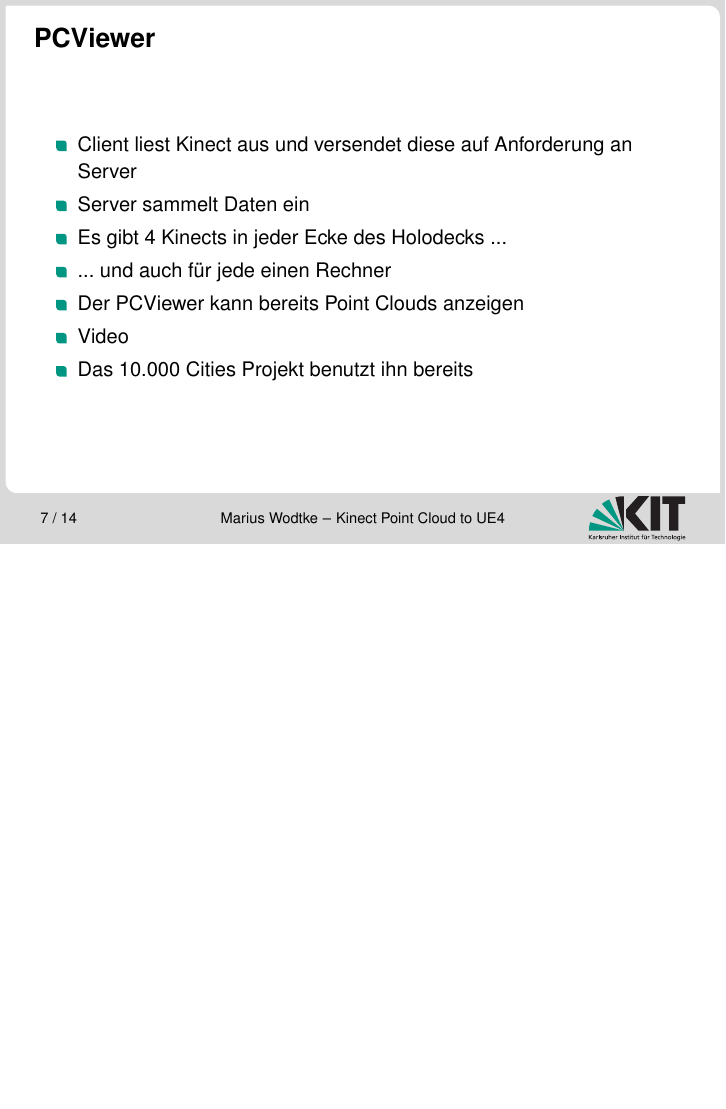
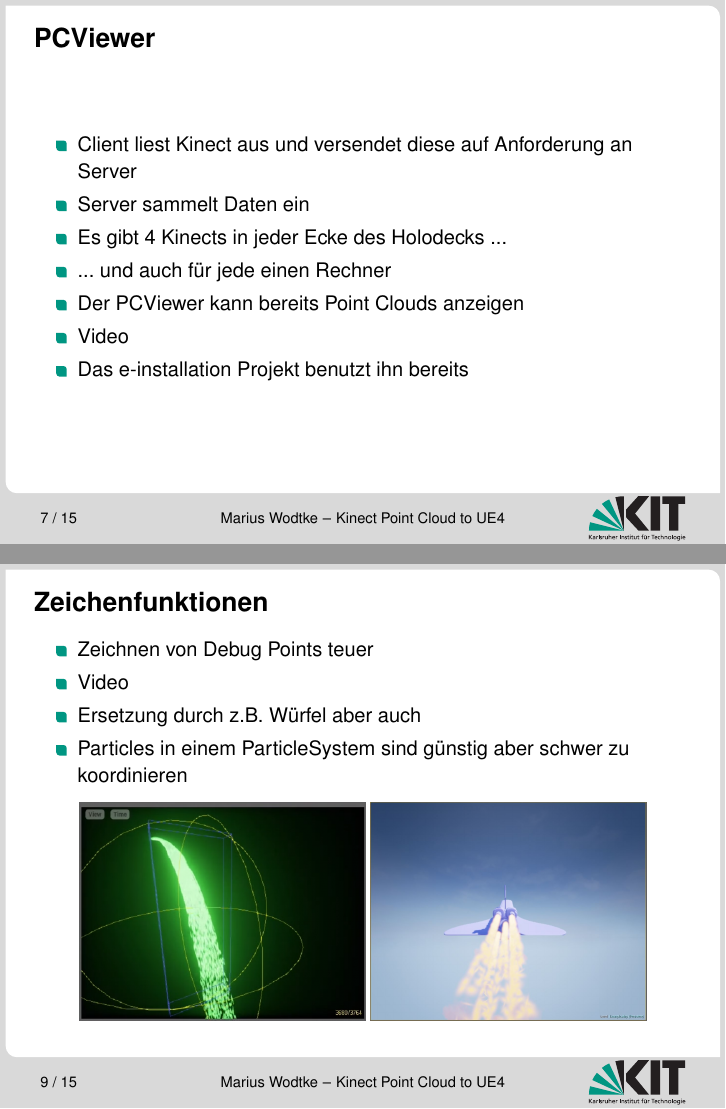
Before and after one commit to Kunter-Bunt/KinectToUnreal, LaTeX slides (praesentation.tex): page 9 of 17 before the commit and pages 9 and 11 of 18 after it, the two joined at a grey line, the shorter picture padded with empty space. Compiled offline with pdfLaTeX.

Commit message:
Added a slide for painting options

```diff
--- a/praesentation.tex
+++ b/praesentation.tex
@@ -2,6 +2,8 @@
 
 \usepackage{tikz}
 \usepackage{multimedia}
+\usepackage{movie15}
+\usepackage{animate}
 
 \usetheme{kit}
 \titleimage{title}
@@ -84,7 +86,7 @@
 		\item Der PCViewer kann bereits Point Clouds anzeigen
 		\item \movie[externalviewer]{Video}{img/PCViewerVid.WMV}
 		\pause
-		\item Das 10.000 Cities Projekt benutzt ihn bereits
+		\item Das e-installation Projekt benutzt ihn bereits
 	\end{itemize}
 \end{frame}
 
@@ -99,6 +101,20 @@
 	\begin{center}
 		\includegraphics[height=0.4\paperheight]{img/2DColor}
 		\includegraphics[height=0.4\paperheight]{img/2DColorPCViewer}
+	\end{center}
+\end{frame}
+
+\begin{frame}
+	\frametitle{Zeichenfunktionen}
+	\begin{itemize}
+		\item Zeichnen von Debug Points teuer
+		\item \movie[externalviewer]{Video}{img/LIDAR.mp4}
+		\item Ersetzung durch z.B. Würfel aber auch
+		\item Particles in einem ParticleSystem sind günstig aber schwer zu koordinieren
+	\end{itemize}
+	\begin{center}
+		\includegraphics[height=0.4\paperheight]{img/Particle_Systems2}
+		\includegraphics[height=0.4\paperheight]{img/shuttle}
 	\end{center}
 \end{frame}
 
```
Also changed, not shown: img/Particle_Systems2.png (added), img/shuttle.jpg (added), praesentation.pdf, 3 other files.
